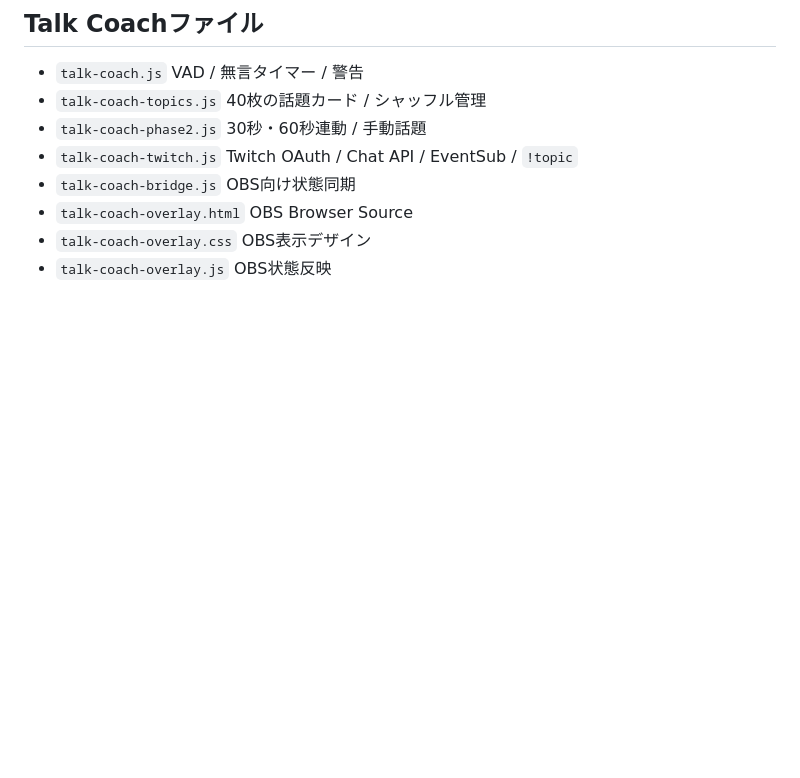
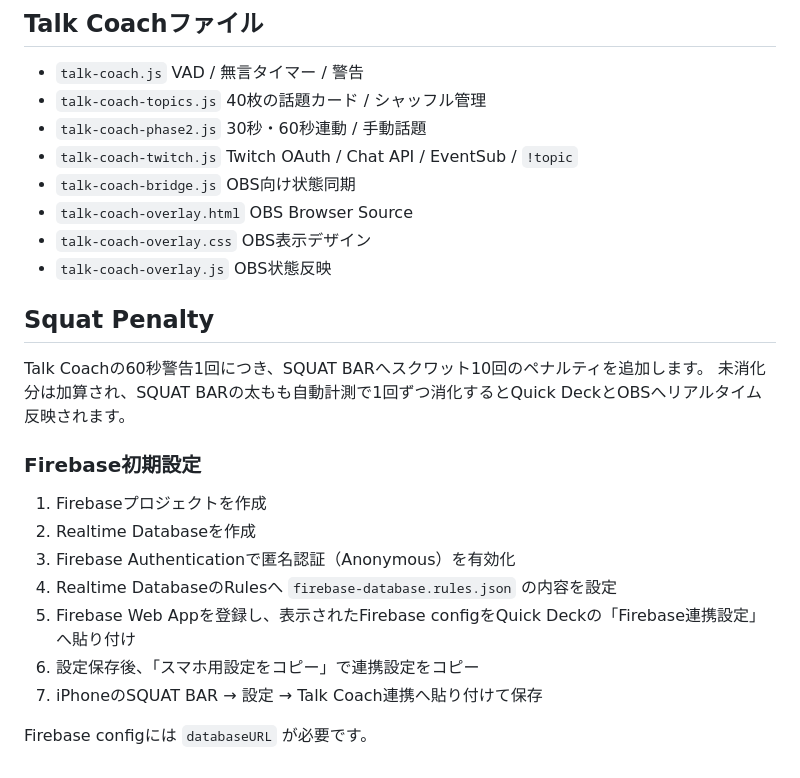
Before and after one commit to bqlohakuto/ow-hero-roulette, a Markdown page: README.md, the part around the change. Drawn GitHub-style; blank space fills up the shorter version.

Commit message:
Document Firebase squat penalty setup

```diff
--- a/README.md
+++ b/README.md
@@ -76,3 +76,21 @@ Quick DeckをOBSのCustom Browser Dockとして開く構成を想定していま
 - `talk-coach-overlay.html` OBS Browser Source
 - `talk-coach-overlay.css` OBS表示デザイン
 - `talk-coach-overlay.js` OBS状態反映
+
+
+## Squat Penalty
+
+Talk Coachの60秒警告1回につき、SQUAT BARへスクワット10回のペナルティを追加します。
+未消化分は加算され、SQUAT BARの太もも自動計測で1回ずつ消化するとQuick DeckとOBSへリアルタイム反映されます。
+
+### Firebase初期設定
+
+1. Firebaseプロジェクトを作成
+2. Realtime Databaseを作成
+3. Firebase Authenticationで匿名認証（Anonymous）を有効化
+4. Realtime DatabaseのRulesへ `firebase-database.rules.json` の内容を設定
+5. Firebase Web Appを登録し、表示されたFirebase configをQuick Deckの「Firebase連携設定」へ貼り付け
+6. 設定保存後、「スマホ用設定をコピー」で連携設定をコピー
+7. iPhoneのSQUAT BAR → 設定 → Talk Coach連携へ貼り付けて保存
+
+Firebase configには `databaseURL` が必要です。
```
